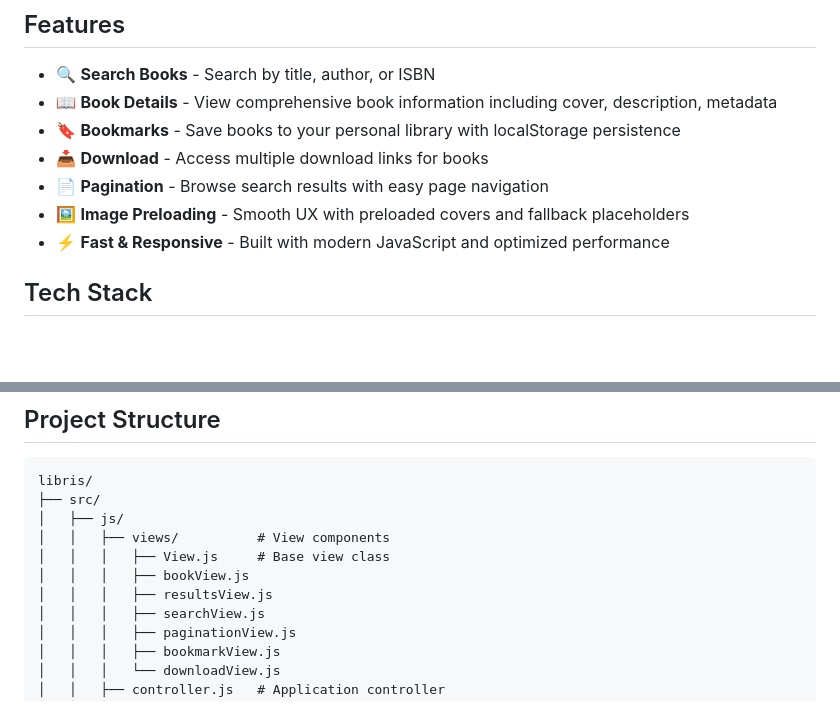
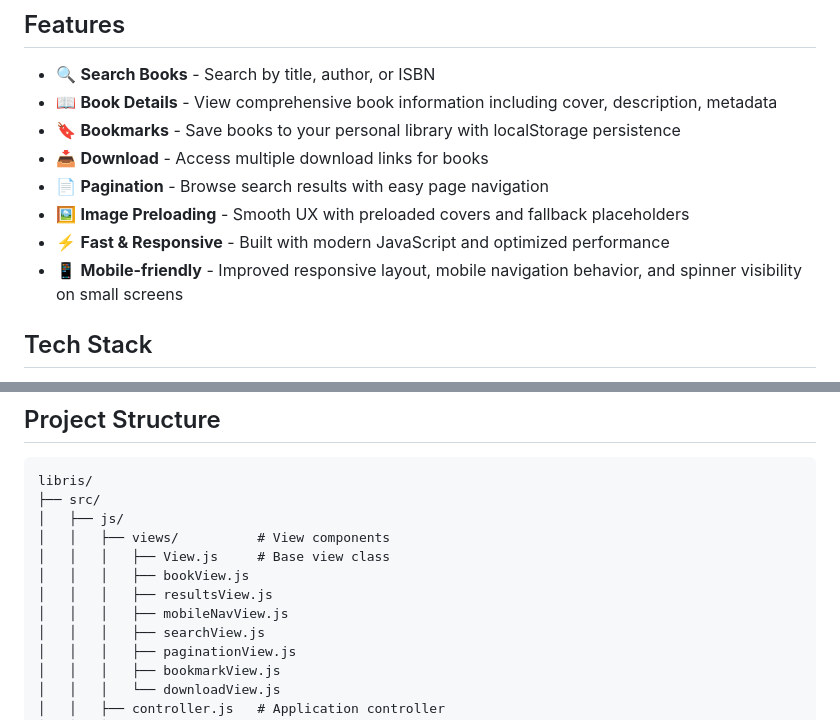
Before and after one commit to pushkqr/libris, a Markdown page: README.md, 2 parts joined by grey strips. Rendered like a GitHub page; blank space fills up the shorter version.

Commit message:
docs: update README

```diff
--- a/README.md
+++ b/README.md
@@ -11,6 +11,7 @@ A modern web application for searching, browsing, and managing your personal boo
 - 📄 **Pagination** - Browse search results with easy page navigation
 - 🖼️ **Image Preloading** - Smooth UX with preloaded covers and fallback placeholders
 - ⚡ **Fast & Responsive** - Built with modern JavaScript and optimized performance
+- 📱 **Mobile-friendly** - Improved responsive layout, mobile navigation behavior, and spinner visibility on small screens
 
 ## Tech Stack
 
@@ -61,6 +62,7 @@ libris/
 │   │   │   ├── View.js     # Base view class
 │   │   │   ├── bookView.js
 │   │   │   ├── resultsView.js
+│   │   │   ├── mobileNavView.js
 │   │   │   ├── searchView.js
 │   │   │   ├── paginationView.js
 │   │   │   ├── bookmarkView.js
```
Also changed, not shown: other parts of README.md (+0 -2 lines).
